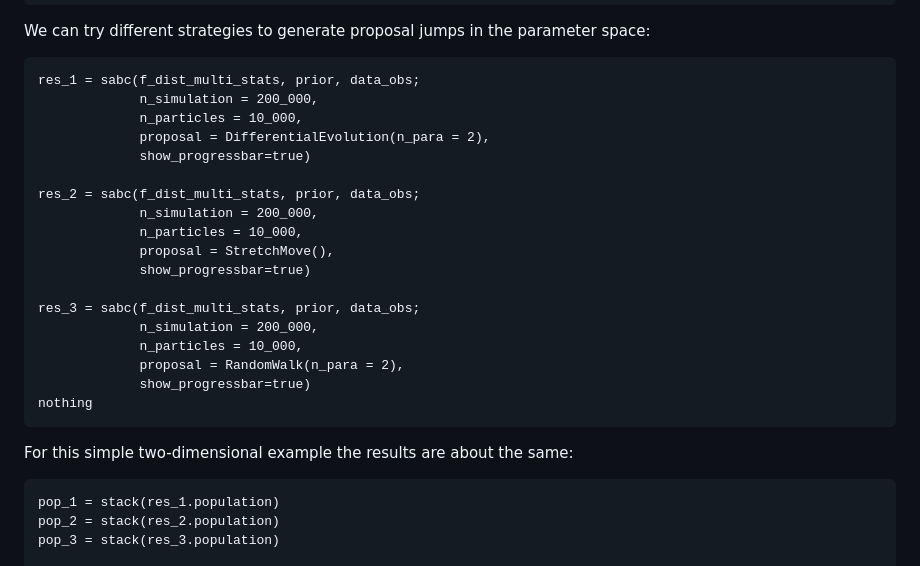
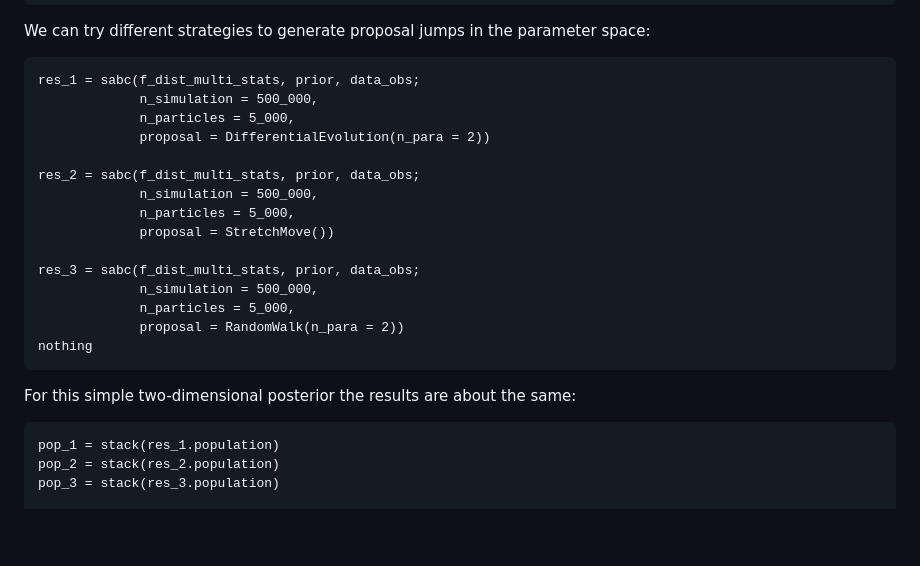
Before and after one commit to Eawag-SIAM/SimulatedAnnealingABC.jl, a Markdown page: docs/src/example.md, the part around the change. Rendered like a GitHub page; blank space fills up the shorter version.

Commit message:
clean up example

````diff
--- a/docs/src/example.md
+++ b/docs/src/example.md
@@ -225,26 +225,23 @@ parameter space:
 
 ```@example 1
 res_1 = sabc(f_dist_multi_stats, prior, data_obs;
-             n_simulation = 200_000,
-             n_particles = 10_000,
-             proposal = DifferentialEvolution(n_para = 2),
-             show_progressbar=true)
+             n_simulation = 500_000,
+             n_particles = 5_000,
+             proposal = DifferentialEvolution(n_para = 2))
 
 res_2 = sabc(f_dist_multi_stats, prior, data_obs;
-             n_simulation = 200_000,
-             n_particles = 10_000,
-             proposal = StretchMove(),
-             show_progressbar=true)
+             n_simulation = 500_000,
+             n_particles = 5_000,
+             proposal = StretchMove())
 
 res_3 = sabc(f_dist_multi_stats, prior, data_obs;
-             n_simulation = 200_000,
-             n_particles = 10_000,
-             proposal = RandomWalk(n_para = 2),
-             show_progressbar=true)
+             n_simulation = 500_000,
+             n_particles = 5_000,
+             proposal = RandomWalk(n_para = 2))
 nothing
 ```
 
-For this simple two-dimensional example the results are about the
+For this simple two-dimensional posterior the results are about the
 same:
 
 ```@example 1
````
